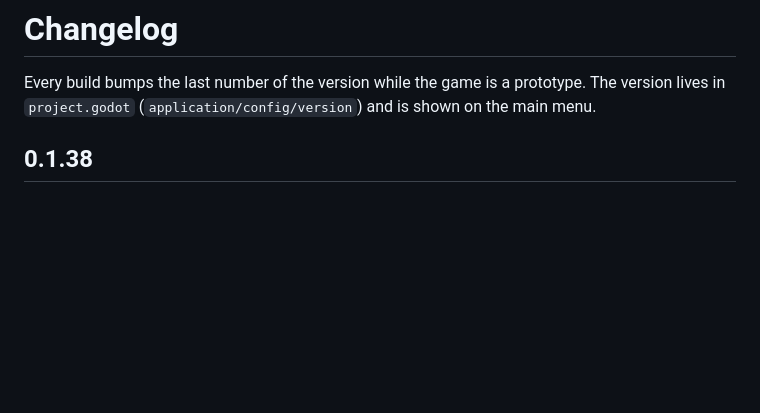
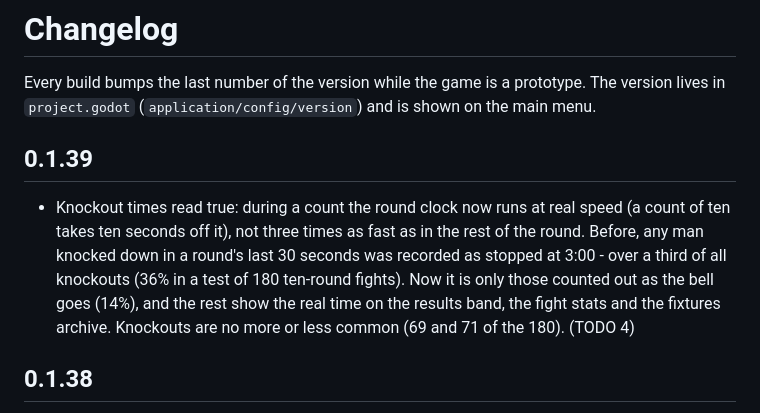
Before and after one commit to badgersoft/IBM27, a Markdown page: CHANGELOG.md, the part around the change. GitHub-like rendering; blank space fills up the shorter version.

Commit message:
0.1.39: Knockout times read true - the clock runs at real speed during a count
Co-Authored-By: Claude Opus 5.5 <noreply@anthropic.com>
Claude-Session: https://claude.ai/code/session_01PF6KKrB4uHprcLjw7ppdzy

```diff
--- a/CHANGELOG.md
+++ b/CHANGELOG.md
@@ -3,6 +3,17 @@
 Every build bumps the last number of the version while the game is a
 prototype. The version lives in `project.godot` (`application/config/version`)
 and is shown on the main menu.
+
+## 0.1.39
+
+* Knockout times read true: during a count the round clock now runs at
+  real speed (a count of ten takes ten seconds off it), not three times
+  as fast as in the rest of the round. Before, any man knocked down in a
+  round's last 30 seconds was recorded as stopped at 3:00 - over a third
+  of all knockouts (36% in a test of 180 ten-round fights). Now it is
+  only those counted out as the bell goes (14%), and the rest show the
+  real time on the results band, the fight stats and the fixtures archive.
+  Knockouts are no more or less common (69 and 71 of the 180). (TODO 4)
 
 ## 0.1.38
 
```
Also changed, not shown: README.md (+3 -1 lines), TODO.md (+1 -1 lines), docs/screenshots/knockdown_count.png, docs/screenshots/result_knockout.png, 3 other files.
